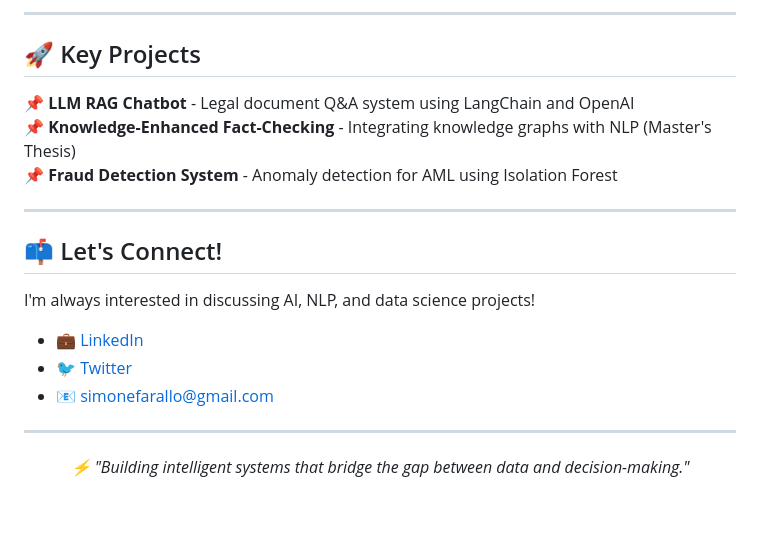
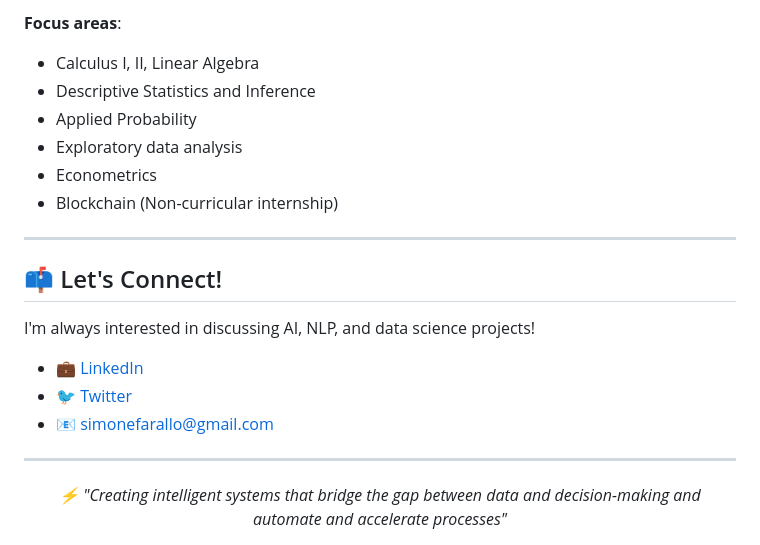
Before and after one commit to SimoneFarallo/SimoneFarallo, a Markdown page: README.md, the part around one of its changes. Rendered like a GitHub page; blank space fills up the shorter version.

```diff
--- a/README.md
+++ b/README.md
@@ -137,12 +166,11 @@
 
----
-
-## 🚀 Key Projects
-
-<!-- Aggiungi qui i tuoi progetti principali -->
-📌 **LLM RAG Chatbot** - Legal document Q&A system using LangChain and OpenAI
-📌 **Knowledge-Enhanced Fact-Checking** - Integrating knowledge graphs with NLP (Master's Thesis)
-📌 **Fraud Detection System** - Anomaly detection for AML using Isolation Forest
+**Focus areas**:
+- Calculus I, II, Linear Algebra
+- Descriptive Statistics and Inference
+- Applied Probability
+- Exploratory data analysis
+- Econometrics
+- Blockchain (Non-curricular internship)
 
 ---
 
@@ -157,5 +185,5 @@ I'm always interested in discussing AI, NLP, and data science projects!
 ---
 
 <p align="center">
-  <i>⚡ "Building intelligent systems that bridge the gap between data and decision-making."</i>
+  <i>⚡ "Creating intelligent systems that bridge the gap between data and decision-making and automate and accelerate processes"</i>
 </p>
```
Also changed, not shown: other parts of README.md (+107 -82 lines).
